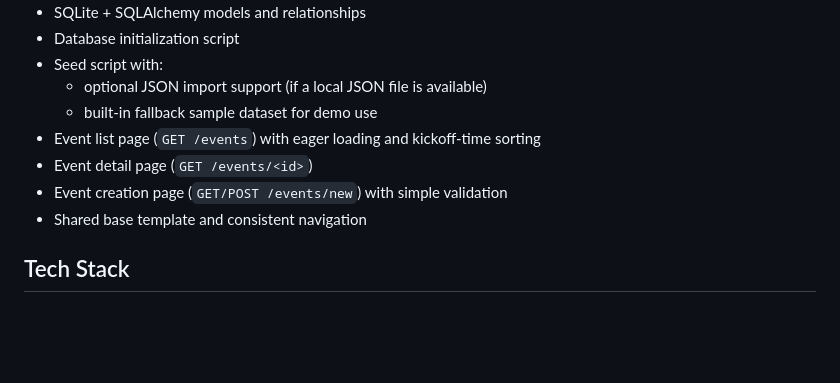
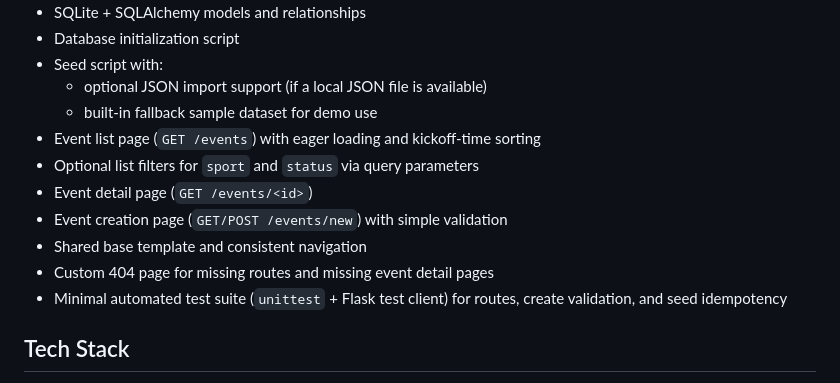
Before and after one commit to yy31104/sportradar-coding-academy-be, a Markdown page: README.md, the part around one of its changes. Drawn GitHub-style; blank space fills up the shorter version.

```diff
--- a/README.md
+++ b/README.md
@@ -24,9 +26,12 @@ The focus is on clear relational modeling, efficient event queries, and simple i
   - optional JSON import support (if a local JSON file is available)
   - built-in fallback sample dataset for demo use
 - Event list page (`GET /events`) with eager loading and kickoff-time sorting
+- Optional list filters for `sport` and `status` via query parameters
 - Event detail page (`GET /events/<id>`)
 - Event creation page (`GET/POST /events/new`) with simple validation
 - Shared base template and consistent navigation
+- Custom 404 page for missing routes and missing event detail pages
+- Minimal automated test suite (`unittest` + Flask test client) for routes, create validation, and seed idempotency
 
 ## Tech Stack
 
```
Also changed, not shown: other parts of README.md (+26 -1 lines).
